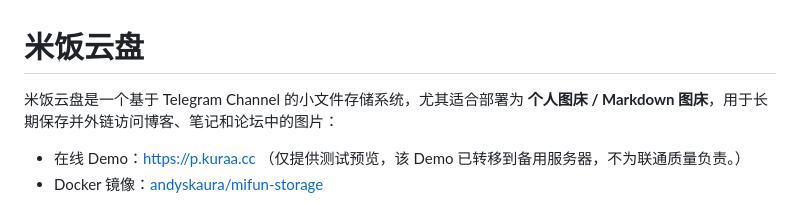
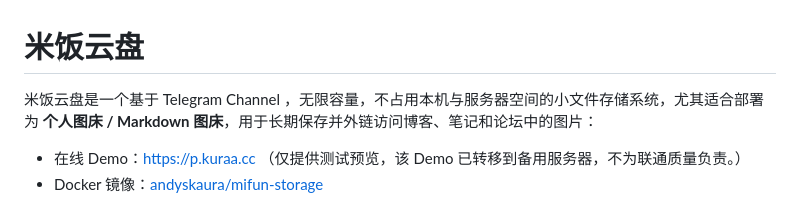
Before and after one commit to AndySkaura/mifun-storage, a Markdown page: README.md, the part around the change. Rendered like a GitHub page.

Commit message:
优化说明

```diff
--- a/README.md
+++ b/README.md
@@ -1,6 +1,6 @@
 # 米饭云盘
 
-米饭云盘是一个基于 Telegram Channel 的小文件存储系统，尤其适合部署为
+米饭云盘是一个基于 Telegram Channel ，无限容量，不占用本机与服务器空间的小文件存储系统，尤其适合部署为
 **个人图床 / Markdown 图床**，用于长期保存并外链访问博客、笔记和论坛中的图片：
 
 - 在线 Demo：[https://p.kuraa.cc](https://p.kuraa.cc)  （仅提供测试预览，该 Demo 已转移到备用服务器，不为联通质量负责。）
```
